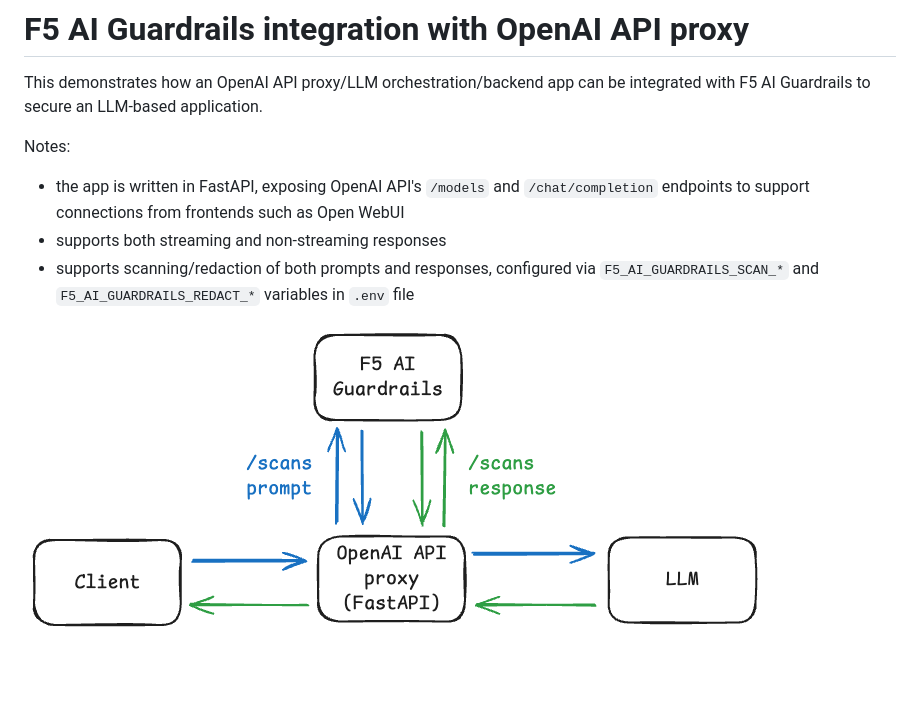
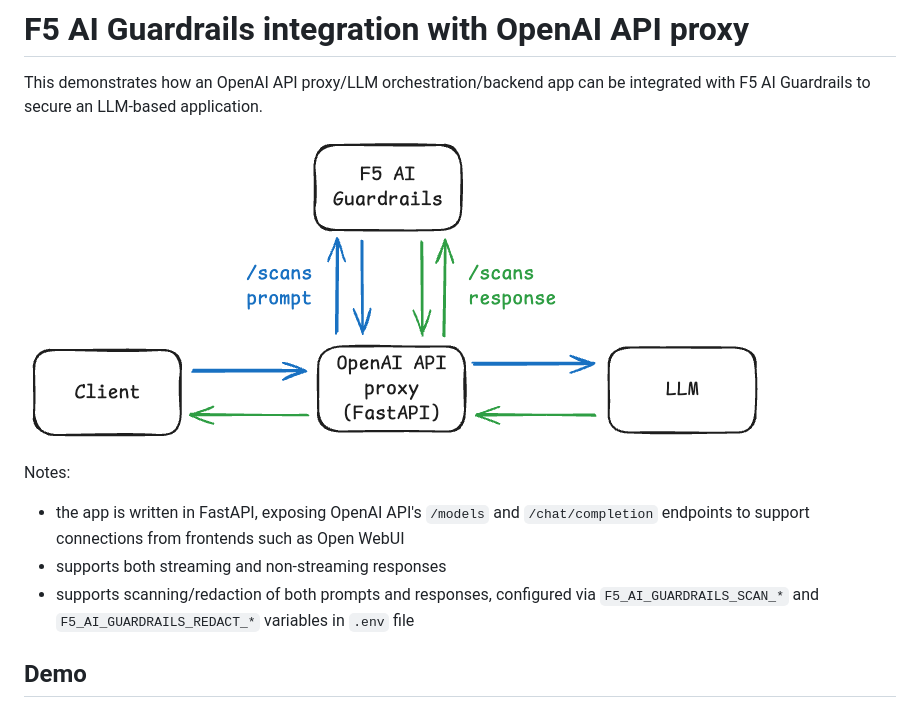
Before and after one commit to leonseng/f5-ai-guardrails-openai-api-integration, a Markdown page: README.md, the part around the change printed below. GitHub-like rendering; blank space fills up the shorter version.

Commit message:
Updated README with diagrams

```diff
--- a/README.md
+++ b/README.md
@@ -1,11 +1,13 @@
 # F5 AI Guardrails integration with OpenAI API proxy
 
 This demonstrates how an OpenAI API proxy/LLM orchestration/backend app can be integrated with F5 AI Guardrails to secure an LLM-based application.
+
+![Architecture](./assets/architecture.excalidraw.png)
 
 Notes:
 - the app is written in FastAPI, exposing OpenAI API's `/models` and `/chat/completion` endpoints to support connections from frontends such as Open WebUI
 - supports both streaming and non-streaming responses
 - supports scanning/redaction of both prompts and responses, configured via `F5_AI_GUARDRAILS_SCAN_*` and `F5_AI_GUARDRAILS_REDACT_*` variables in `.env` file
 
-![Architecture](./docs/images/architecture.excalidraw.png)
+## Demo
 
```
Also changed, not shown: other parts of README.md (+1 -0 lines), assets/architecture.excalidraw.png (renamed from docs/images/architecture.excalidraw.png), 1 other file.
